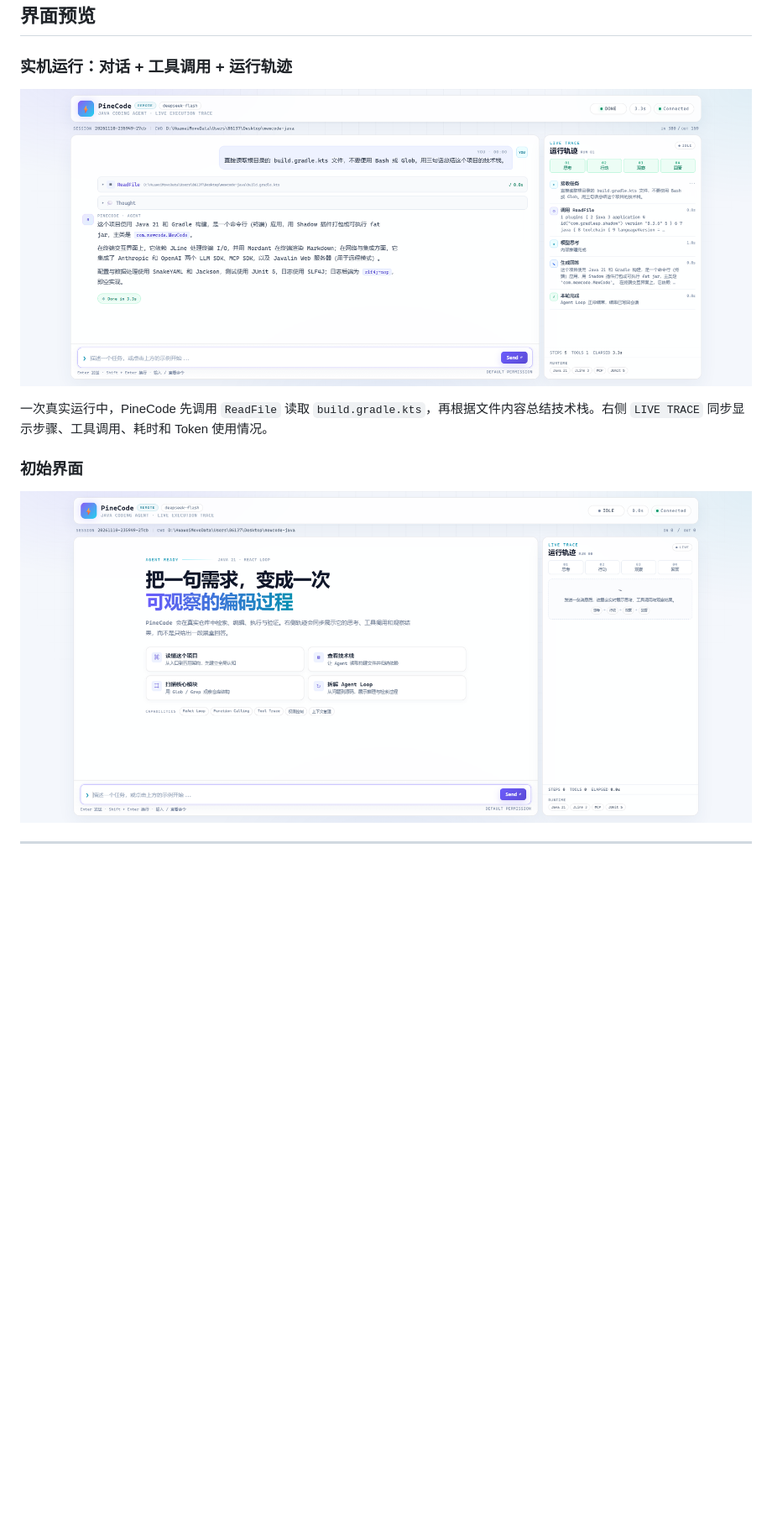
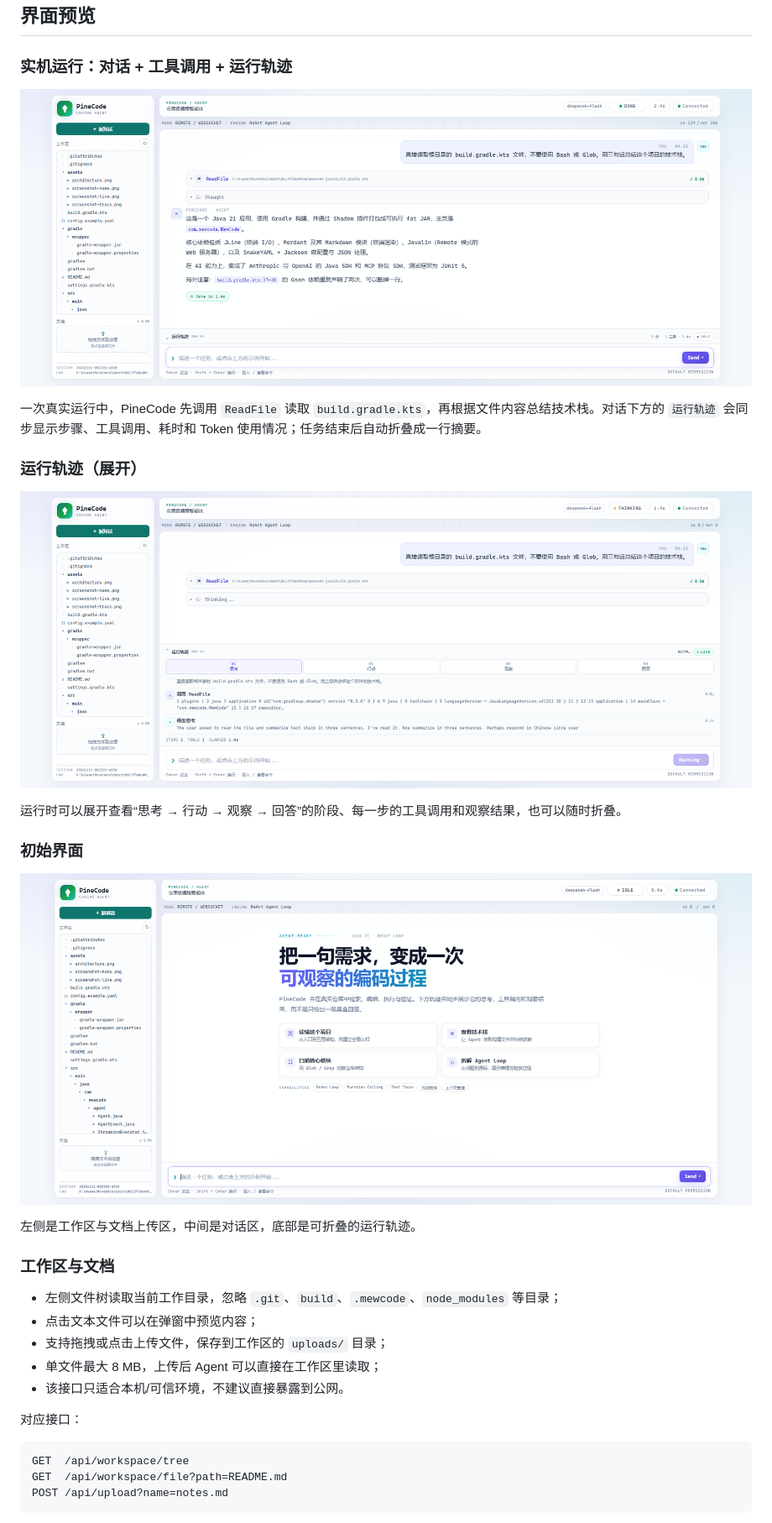
Before and after one commit to peng-chengb0/pinecode, a Markdown page: README.md, the part around one of its changes. Shown at 84% size. Rendered like a GitHub page; pictures changed too: assets/screenshot-home.png, assets/screenshot-live.png, assets/screenshot-trace.png (added); blank space fills up the shorter version.

Commit message:
feat(ui): add workspace sidebar, uploads, and collapsible trace

````diff
--- a/README.md
+++ b/README.md
@@ -24,9 +24,33 @@ PineCode 是一个面向真实代码仓库的终端编程智能体。它不仅
 
 ![PineCode live run](assets/screenshot-live.png)
 
-一次真实运行中，PineCode 先调用 `ReadFile` 读取 `build.gradle.kts`，再根据文件内容总结技术栈。右侧 `LIVE TRACE` 同步显示步骤、工具调用、耗时和 Token 使用情况。
+一次真实运行中，PineCode 先调用 `ReadFile` 读取 `build.gradle.kts`，再根据文件内容总结技术栈。对话下方的 `运行轨迹` 会同步显示步骤、工具调用、耗时和 Token 使用情况；任务结束后自动折叠成一行摘要。
+
+### 运行轨迹（展开）
+
+![PineCode trace](assets/screenshot-trace.png)
+
+运行时可以展开查看“思考 → 行动 → 观察 → 回答”的阶段、每一步的工具调用和观察结果，也可以随时折叠。
 
 ### 初始界面
 
 ![PineCode home](assets/screenshot-home.png)
 
+左侧是工作区与文档上传区，中间是对话区，底部是可折叠的运行轨迹。
+
+### 工作区与文档
+
+- 左侧文件树读取当前工作目录，忽略 `.git`、`build`、`.mewcode`、`node_modules` 等目录；
+- 点击文本文件可以在弹窗中预览内容；
+- 支持拖拽或点击上传文件，保存到工作区的 `uploads/` 目录；
+- 单文件最大 8 MB，上传后 Agent 可以直接在工作区里读取；
+- 该接口只适合本机/可信环境，不建议直接暴露到公网。
+
+对应接口：
+
+```text
+GET  /api/workspace/tree
+GET  /api/workspace/file?path=README.md
+POST /api/upload?name=notes.md
+```
+
````
Also changed, not shown: other parts of README.md (+15 -3 lines), assets/screenshot-file.png (added), 3 other files.
